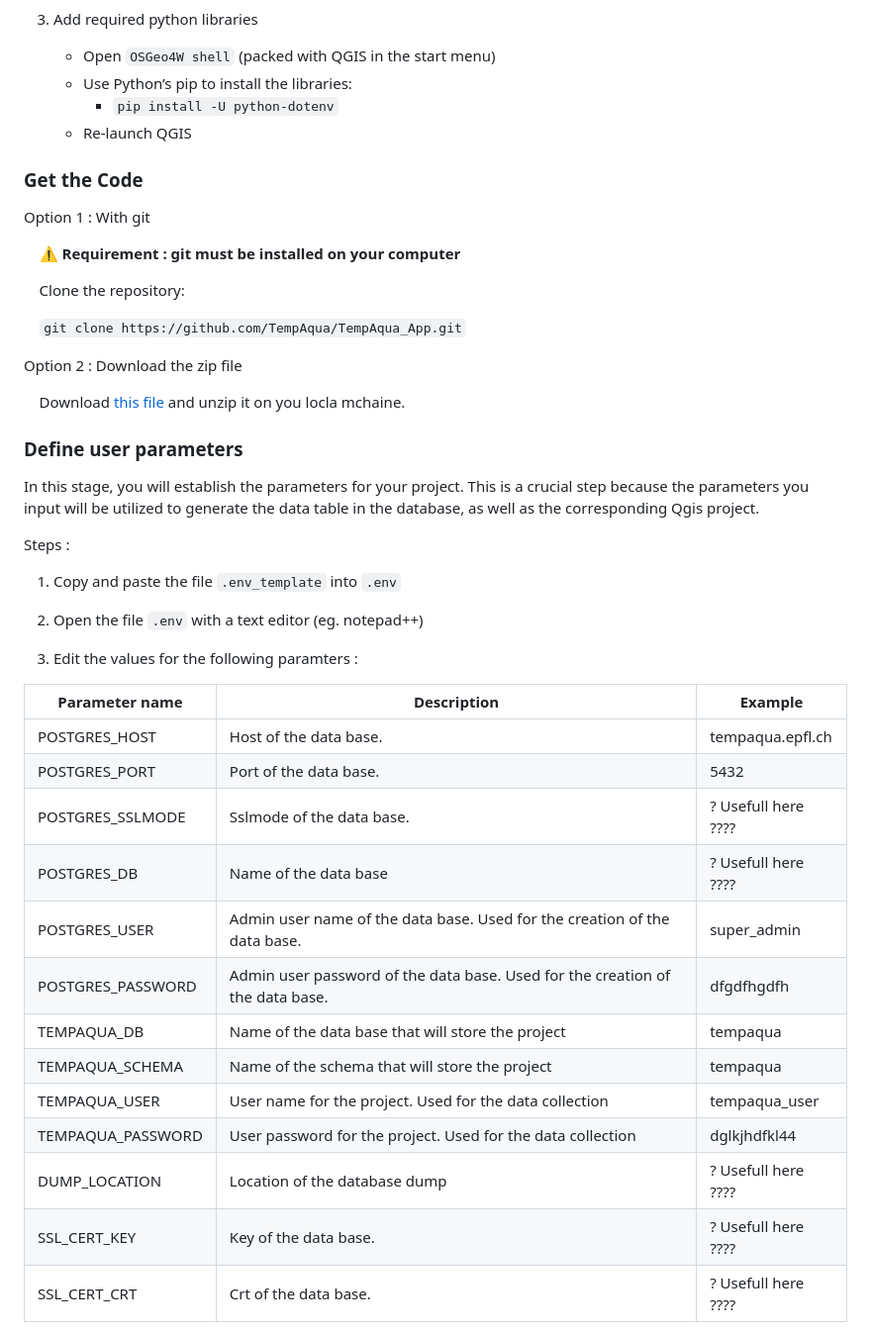
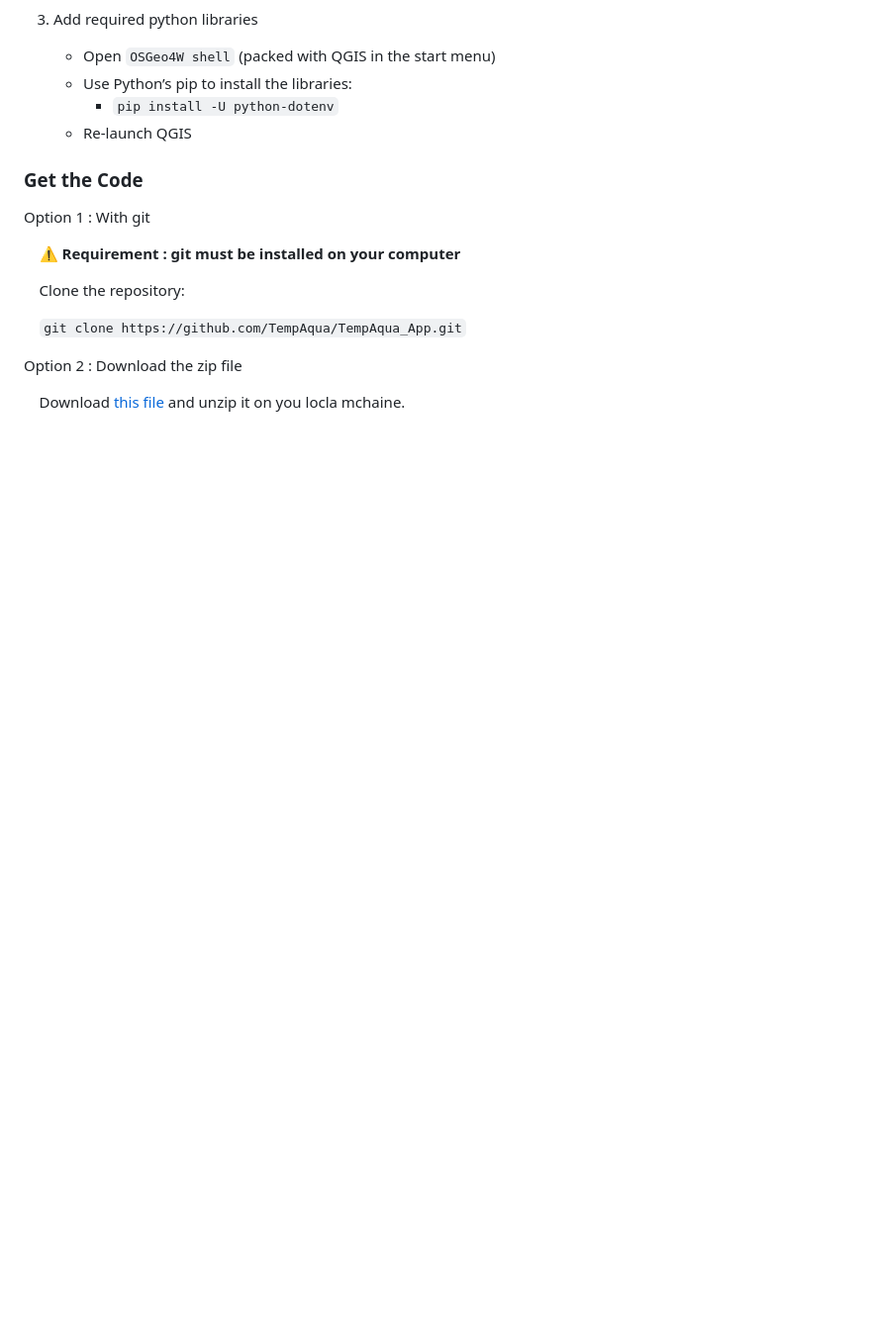
Before and after one commit to TempAqua/TempAqua_App, a Markdown page: README.md, the part around the change printed below. Shown: that part at 99% size. Rendered like a GitHub page; blank space fills up the shorter version.

```diff
--- a/README.md
+++ b/README.md
@@ -103,31 +79,3 @@ Option 2 : Download the zip file
 
 
 
-### Define user parameters
-
-In this stage, you will establish the parameters for your project. This is a crucial step because the parameters you input will be utilized to generate the data table in the database, as well as the corresponding Qgis project.
-
-Steps :
-
-1. Copy and paste the file `.env_template` into `.env`
-
-2. Open the file `.env` with a text editor (eg. notepad++)
-
-3. Edit the values for the following paramters :
-
-| Parameter name    | Description                                                                     | Example             |
-| ----------------- | -------------------------------------------------------------------------------- | ------------------- |
-| POSTGRES_HOST     | Host of the data base.                                                           | tempaqua.epfl.ch    |
-| POSTGRES_PORT     | Port of the data base.                                                           | 5432                |
-| POSTGRES_SSLMODE  | Sslmode of the data base.                                                        | ? Usefull here ???? |
-| POSTGRES_DB       | Name of the data base                                                            | ? Usefull here ???? |
-| POSTGRES_USER     | Admin user name of the data base. Used for the creation of the data base.        | super_admin         |
-| POSTGRES_PASSWORD | Admin user password  of the data   base. Used for the creation of the data base. | dfgdfhgdfh          |
-| TEMPAQUA_DB       | Name of the data base that will store the project                                | tempaqua            |
-| TEMPAQUA_SCHEMA   | Name of the schema that will store the project                                   | tempaqua            |
-| TEMPAQUA_USER     | User name for the project. Used for the data collection                          | tempaqua_user       |
-| TEMPAQUA_PASSWORD | User password  for the project.   Used for the data collection                   | dglkjhdfkl44        |
-| DUMP_LOCATION     | Location of the database dump                                                    | ? Usefull here ???? |
-| SSL_CERT_KEY      | Key of the data base.                                                            | ? Usefull here ???? |
-| SSL_CERT_CRT      | Crt of the data base.                                                            | ? Usefull here ???? |
-
```
Also changed, not shown: other parts of README.md (+5 -54 lines), doc/static/applicative_architecture.png.
